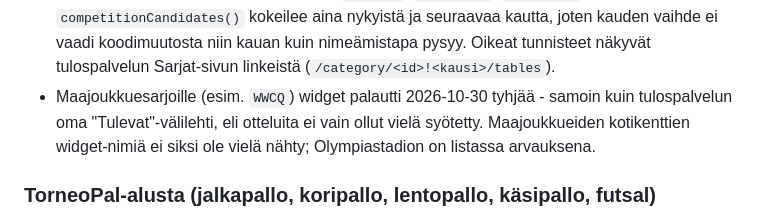
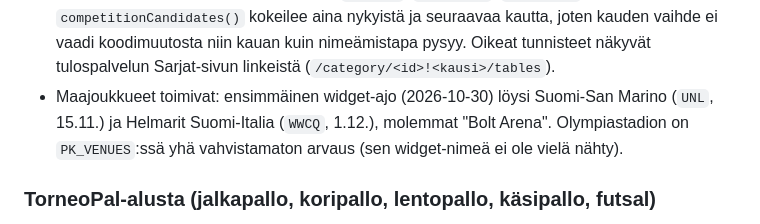
Before and after one commit to okkupokku/urheilutapahtumat, a Markdown page: CLAUDE.md, the part around the change. Drawn GitHub-style.

Commit message:
Päivitä CLAUDE.md: maajoukkueet löytyvät widgetistä
Co-Authored-By: Claude Opus 5.5 <noreply@anthropic.com>

```diff
--- a/CLAUDE.md
+++ b/CLAUDE.md
@@ -734,10 +734,10 @@ Ei avainta, ei hashia, ei Playwrightia. Vastaus on JS-tiedosto jonka
   seuraavaa kautta, joten kauden vaihde ei vaadi koodimuutosta niin kauan
   kuin nimeämistapa pysyy. Oikeat tunnisteet näkyvät tulospalvelun
   Sarjat-sivun linkeistä (`/category/<id>!<kausi>/tables`).
-- Maajoukkuesarjoille (esim. `WWCQ`) widget palautti 2026-10-30 tyhjää -
-  samoin kuin tulospalvelun oma "Tulevat"-välilehti, eli otteluita ei vain
-  ollut vielä syötetty. Maajoukkueiden kotikenttien widget-nimiä ei siksi
-  ole vielä nähty; Olympiastadion on listassa arvauksena.
+- Maajoukkueet toimivat: ensimmäinen widget-ajo (2026-10-30) löysi
+  Suomi-San Marino (`UNL`, 15.11.) ja Helmarit Suomi-Italia (`WWCQ`, 1.12.),
+  molemmat "Bolt Arena". Olympiastadion on `PK_VENUES`:ssä yhä vahvistamaton
+  arvaus (sen widget-nimeä ei ole vielä nähty).
 
 ### TorneoPal-alusta (jalkapallo, koripallo, lentopallo, käsipallo, futsal)
 Kaikki näillä on sama backend-alusta `*.torneopal.net`, sama REST-muoto:
```
